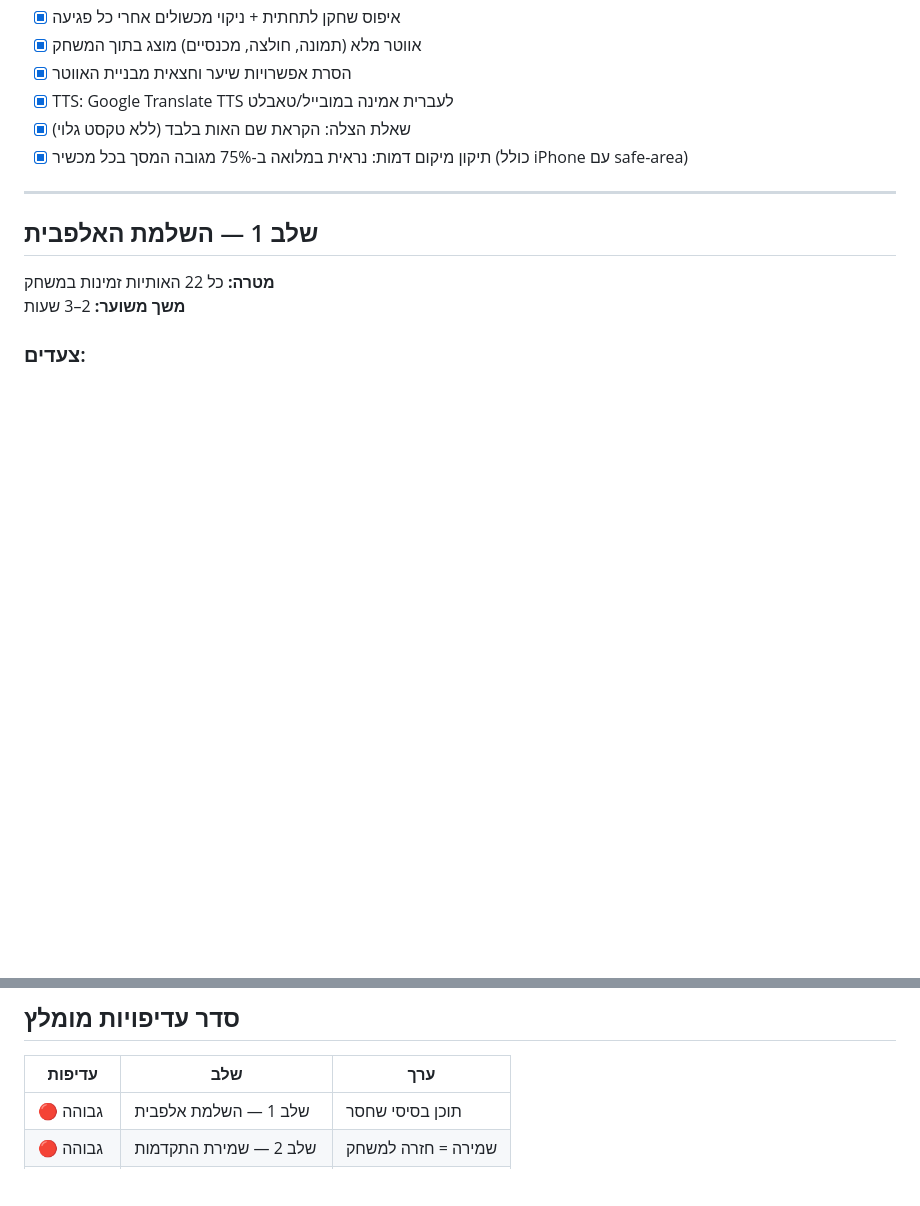
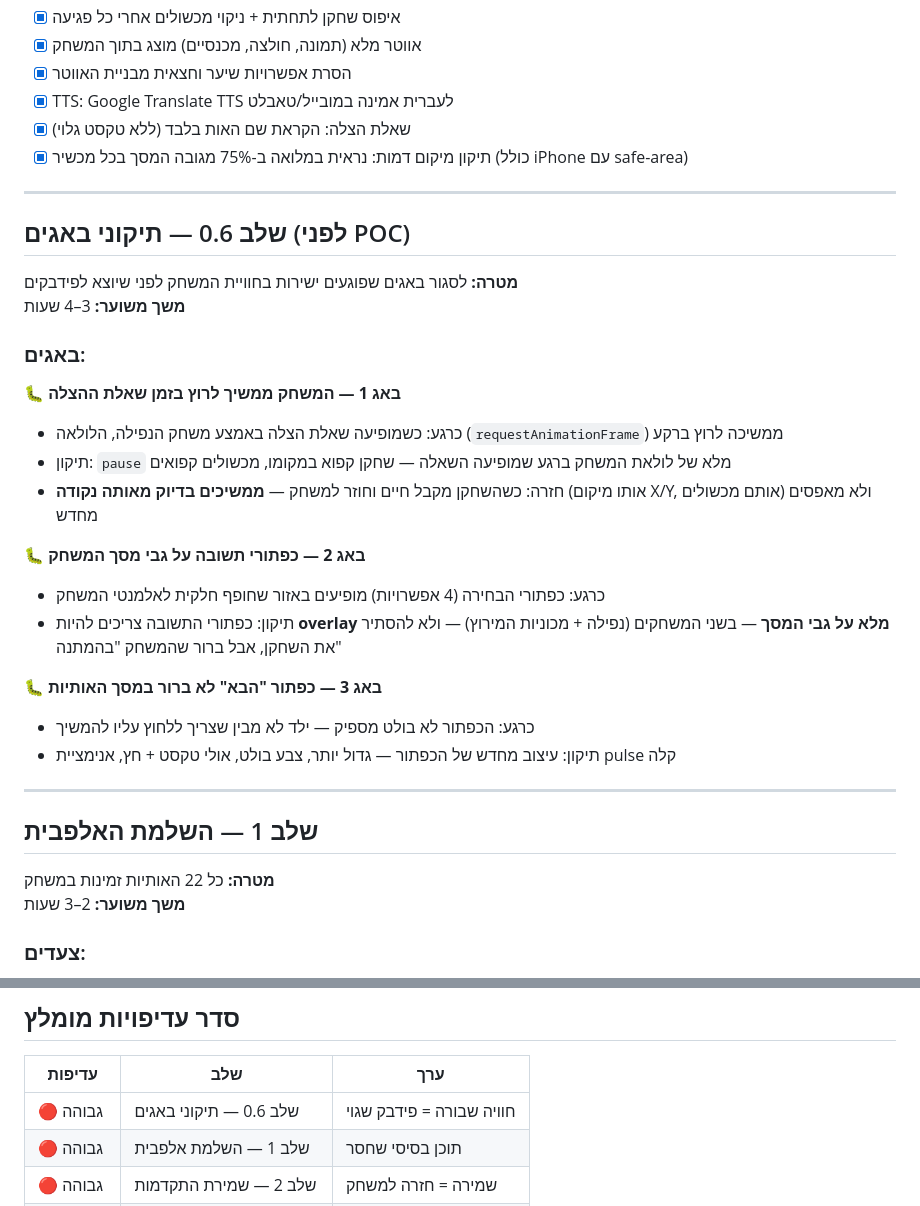
Before and after one commit to yaaritrosenfeld/lettergame, a Markdown page: ROADMAP.md, 2 parts joined by grey strips. Drawn GitHub-style; blank space fills up the shorter version.

Commit message:
docs: add stage 0.6 — bug fixes before POC
Co-Authored-By: Claude Sonnet 4.6 <noreply@anthropic.com>

```diff
--- a/ROADMAP.md
+++ b/ROADMAP.md
@@ -22,6 +22,28 @@
 - [x] TTS: Google Translate TTS לעברית אמינה במובייל/טאבלט
 - [x] שאלת הצלה: הקראת שם האות בלבד (ללא טקסט גלוי)
 - [x] תיקון מיקום דמות: נראית במלואה ב-75% מגובה המסך בכל מכשיר (כולל iPhone עם safe-area)
+
+---
+
+## שלב 0.6 — תיקוני באגים (לפני POC)
+
+**מטרה:** לסגור באגים שפוגעים ישירות בחוויית המשחק לפני שיוצא לפידבקים
+**משך משוער:** 3–4 שעות
+
+### באגים:
+
+**🐛 באג 1 — המשחק ממשיך לרוץ בזמן שאלת ההצלה**
+- כרגע: כשמופיעה שאלת הצלה באמצע משחק הנפילה, הלולאה (`requestAnimationFrame`) ממשיכה לרוץ ברקע
+- תיקון: `pause` מלא של לולאת המשחק ברגע שמופיעה השאלה — שחקן קפוא במקומו, מכשולים קפואים
+- חזרה: כשהשחקן מקבל חיים וחוזר למשחק — **ממשיכים בדיוק מאותה נקודה** (אותו מיקום X/Y, אותם מכשולים) ולא מאפסים מחדש
+
+**🐛 באג 2 — כפתורי תשובה על גבי מסך המשחק**
+- כרגע: כפתורי הבחירה (4 אפשרויות) מופיעים באזור שחופף חלקית לאלמנטי המשחק
+- תיקון: כפתורי התשובה צריכים להיות **overlay מלא על גבי המסך** — בשני המשחקים (נפילה + מכוניות המירוץ) — ולא להסתיר את השחקן, אבל ברור שהמשחק "בהמתנה"
+
+**🐛 באג 3 — כפתור "הבא" לא ברור במסך האותיות**
+- כרגע: הכפתור לא בולט מספיק — ילד לא מבין שצריך ללחוץ עליו להמשיך
+- תיקון: עיצוב מחדש של הכפתור — גדול יותר, צבע בולט, אולי טקסט + חץ, אנימציית pulse קלה
 
 ---
 
@@ -137,6 +159,7 @@
 
 | עדיפות | שלב | ערך |
 |---|---|---|
+| 🔴 גבוהה | שלב 0.6 — תיקוני באגים | חוויה שבורה = פידבק שגוי |
 | 🔴 גבוהה | שלב 1 — השלמת אלפבית | תוכן בסיסי שחסר |
 | 🔴 גבוהה | שלב 2 — שמירת התקדמות | שמירה = חזרה למשחק |
 | 🟡 בינונית | שלב 3 — מסך לימוד | ערך פדגוגי גבוה |
```
